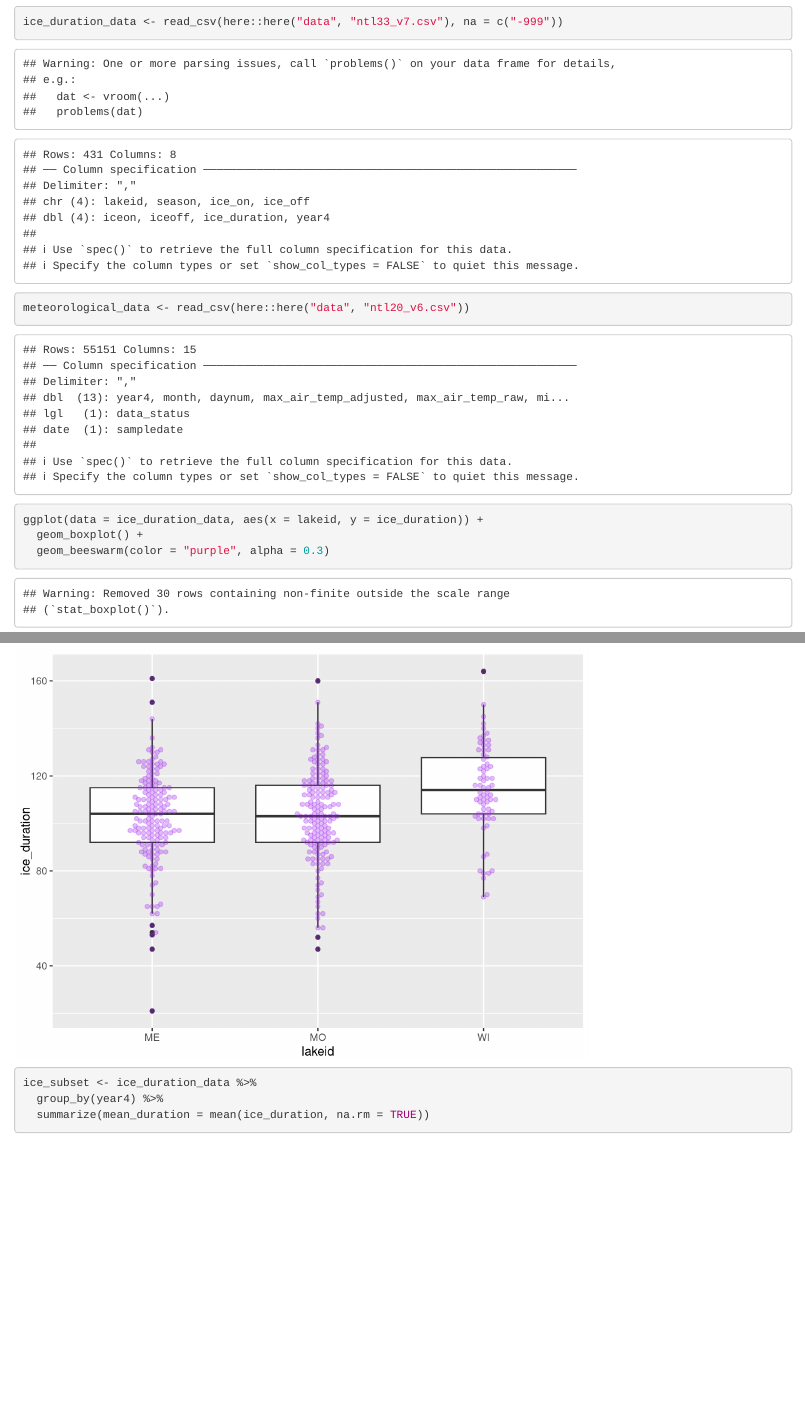
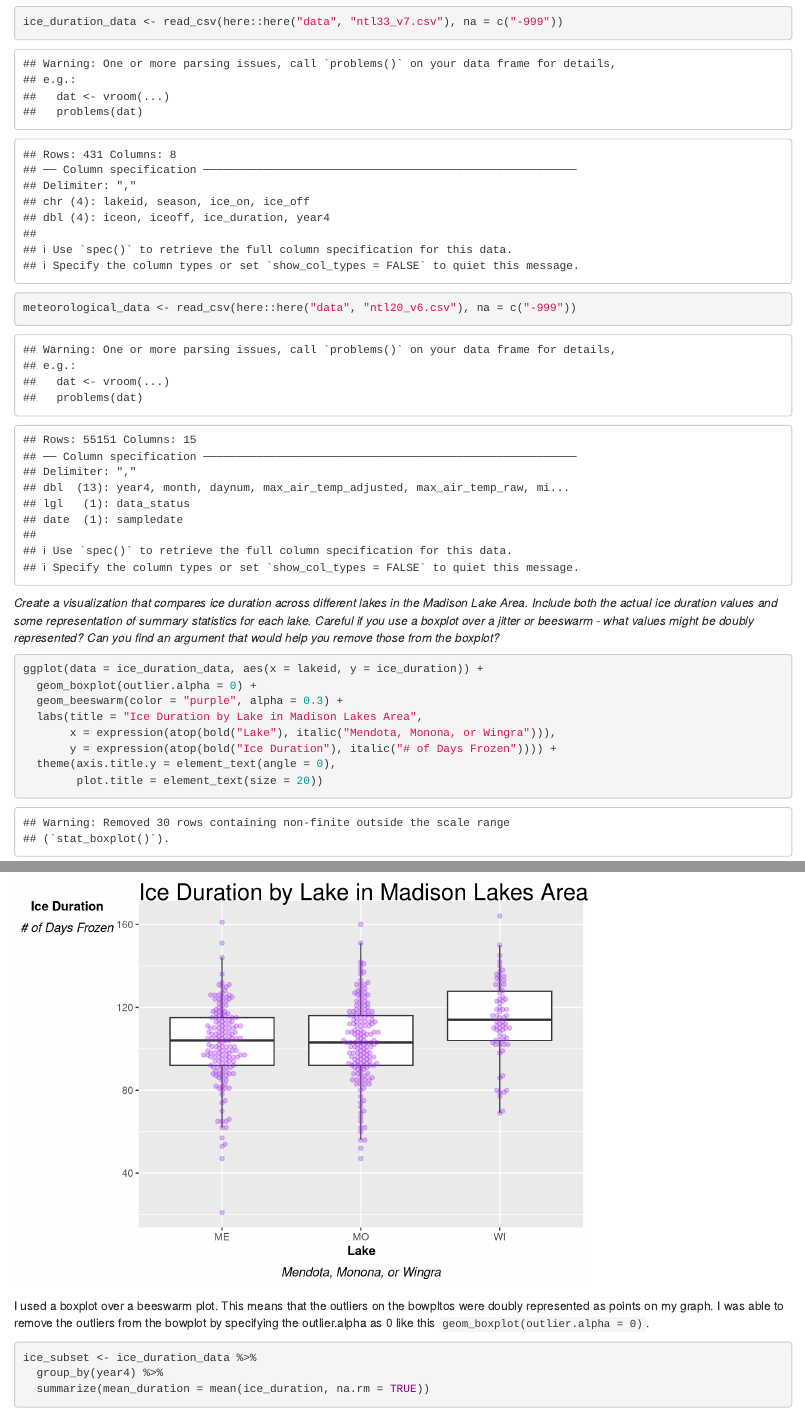
Before and after one commit to scoutcleonard/eds221_day10_activities, an R Markdown document (docs/eds221_day10_activities.Rmd): the page in a window 1100 px wide, from 120 px down, and a second part further down, joined at a grey line. Rendered offline with R 4.5, knitr and Pandoc, with nearby package versions.

Commit message:
updated the first graph

````diff
--- a/docs/eds221_day10_activities.Rmd
+++ b/docs/eds221_day10_activities.Rmd
@@ -18,13 +18,25 @@ library(lubridate)
 
 ```{r}
 ice_duration_data <- read_csv(here::here("data", "ntl33_v7.csv"), na = c("-999"))
-meteorological_data <- read_csv(here::here("data", "ntl20_v6.csv"))
+meteorological_data <- read_csv(here::here("data", "ntl20_v6.csv"), na = c("-999"))
 ```
+*Create a visualization that compares ice duration across different lakes in the Madison Lake Area. Include both the actual ice duration values and some representation of summary statistics for each lake. Careful if you use a boxplot over a jitter or beeswarm - what values might be doubly represented? Can you find an argument that would help you remove those from the boxplot? *
+
 ```{r}
 ggplot(data = ice_duration_data, aes(x = lakeid, y = ice_duration)) +
-  geom_boxplot() +
-  geom_beeswarm(color = "purple", alpha = 0.3)
+  geom_boxplot(outlier.alpha = 0) +
+  geom_beeswarm(color = "purple", alpha = 0.3) +
+  labs(title = "Ice Duration by Lake in Madison Lakes Area",
+       x = expression(atop(bold("Lake"), italic("Mendota, Monona, or Wingra"))),
+       y = expression(atop(bold("Ice Duration"), italic("# of Days Frozen")))) +
+  theme(axis.title.y = element_text(angle = 0),
+        plot.title = element_text(size = 20))
 ```
+
+
+
+I used a boxplot over a beeswarm plot. This means that the outliers on the bowpltos were doubly represented as points on my graph. I was able to remove the outliers from the bowplot by specifying the outlier.alpha as 0 like this `geom_boxplot(outlier.alpha = 0)`.
+
 ```{r}
 ice_subset <- ice_duration_data %>%
   group_by(year4) %>%
````
Also changed, not shown: 1 other file.
